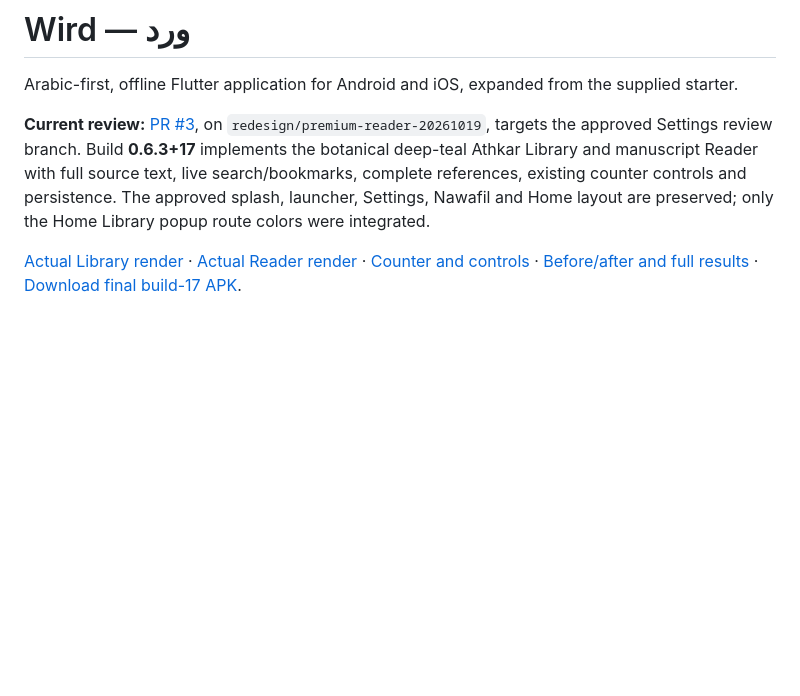
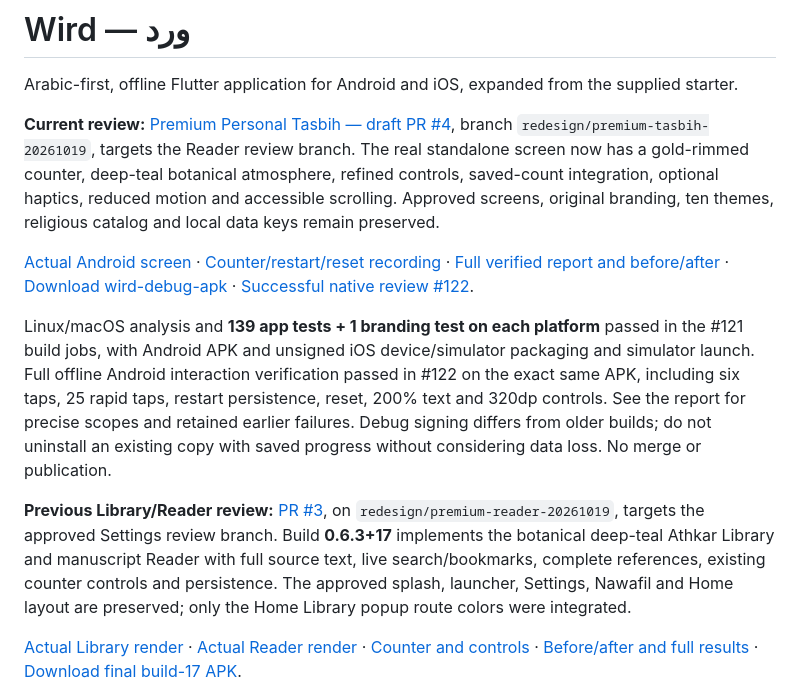
Before and after one commit to Hmx77/Wird, a Markdown page: README.md, the part around the change. GitHub-like rendering; blank space fills up the shorter version.

Commit message:
Link verified Tasbih review APK and native results [skip ci]

```diff
--- a/README.md
+++ b/README.md
@@ -2,7 +2,13 @@
 
 Arabic-first, offline Flutter application for Android and iOS, expanded from the supplied starter.
 
-**Current review:** [PR #3](https://github.com/Hmx77/Wird/pull/3), on `redesign/premium-reader-20261019`, targets the approved Settings review branch. Build **0.6.3+17** implements the botanical deep-teal Athkar Library and manuscript Reader with full source text, live search/bookmarks, complete references, existing counter controls and persistence. The approved splash, launcher, Settings, Nawafil and Home layout are preserved; only the Home Library popup route colors were integrated.
+**Current review:** [Premium Personal Tasbih — draft PR #4](https://github.com/Hmx77/Wird/pull/4), branch `redesign/premium-tasbih-20261019`, targets the Reader review branch. The real standalone screen now has a gold-rimmed counter, deep-teal botanical atmosphere, refined controls, saved-count integration, optional haptics, reduced motion and accessible scrolling. Approved screens, original branding, ten themes, religious catalog and local data keys remain preserved.
+
+[Actual Android screen](docs/review-images/android-native/android-tasbih-six.png) · [Counter/restart/reset recording](docs/review-images/android-native/tasbih-interactions.mp4) · [Full verified report and before/after](docs/PREMIUM_TASBIH_2026-10-20.md) · [Download wird-debug-apk](https://github.com/Hmx77/Wird/actions/runs/39376665711/artifacts/12243887475) · [Successful native review #122](https://github.com/Hmx77/Wird/actions/runs/39376665711).
+
+Linux/macOS analysis and **139 app tests + 1 branding test on each platform** passed in the #121 build jobs, with Android APK and unsigned iOS device/simulator packaging and simulator launch. Full offline Android interaction verification passed in #122 on the exact same APK, including six taps, 25 rapid taps, restart persistence, reset, 200% text and 320dp controls. See the report for precise scopes and retained earlier failures. Debug signing differs from older builds; do not uninstall an existing copy with saved progress without considering data loss. No merge or publication.
+
+**Previous Library/Reader review:** [PR #3](https://github.com/Hmx77/Wird/pull/3), on `redesign/premium-reader-20261019`, targets the approved Settings review branch. Build **0.6.3+17** implements the botanical deep-teal Athkar Library and manuscript Reader with full source text, live search/bookmarks, complete references, existing counter controls and persistence. The approved splash, launcher, Settings, Nawafil and Home layout are preserved; only the Home Library popup route colors were integrated.
 
 [Actual Library render](docs/review-images/library-premium-ar.png) · [Actual Reader render](docs/review-images/reader-premium-main.png) · [Counter and controls](docs/review-images/reader-premium-counter.png) · [Before/after and full results](docs/PREMIUM_READING_2026-10-19.md) · [Download final build-17 APK](https://github.com/Hmx77/Wird/actions/runs/39265460158/artifacts/12192697789).
 
```
